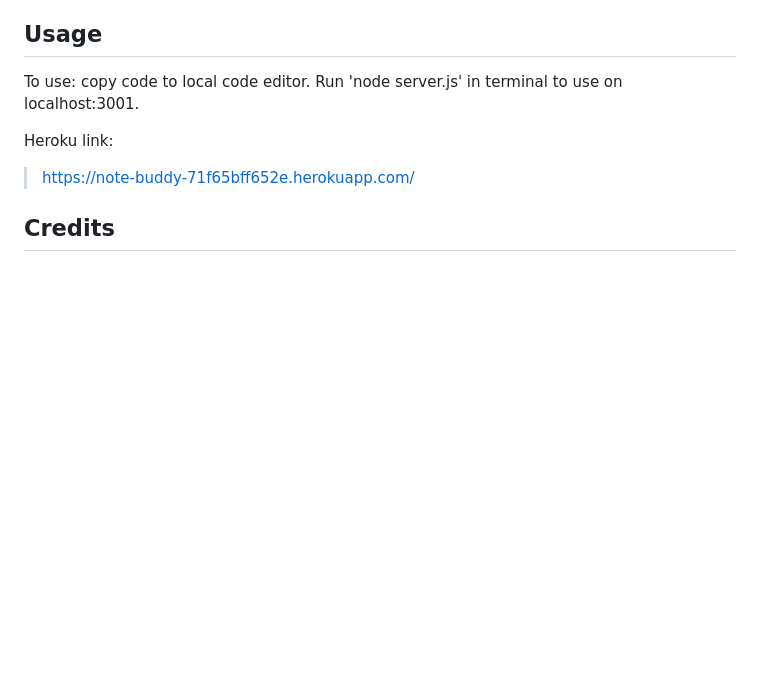
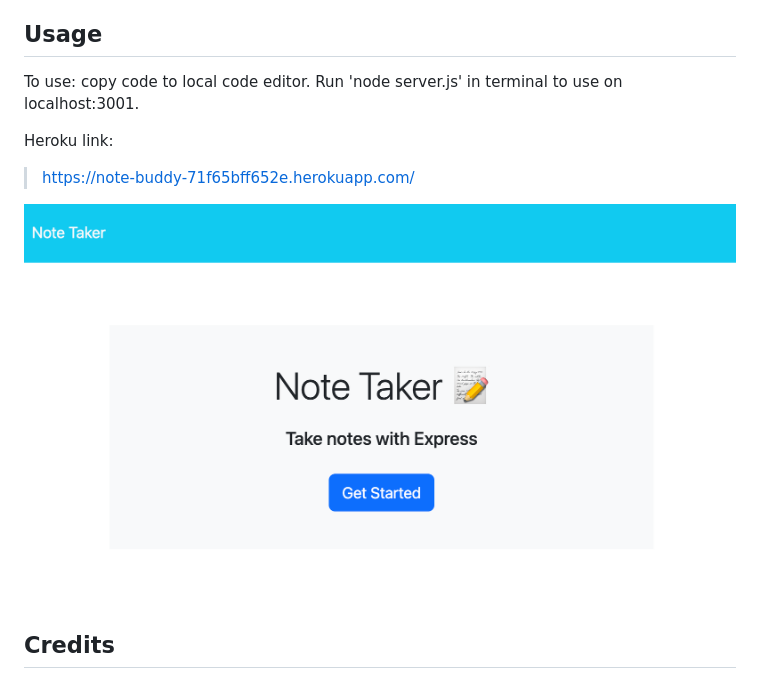
Before and after one commit to bentwhiskers/note-buddy, a Markdown page: README.md, the part around the change. Rendered like a GitHub page; pictures changed too: images/ss.png (added); blank space fills up the shorter version.

Commit message:
added heroku link and screenshot to readme

```diff
--- a/README.md
+++ b/README.md
@@ -16,6 +16,8 @@ To use: copy code to local code editor. Run 'node server.js' in terminal to use
 Heroku link:
 > https://note-buddy-71f65bff652e.herokuapp.com/
 
+<img src='./images/ss.png' alt='image of note taker app' />
+
 ## Credits
 apiRoutes.js - lines 34-41 are credited to: https://www.tabnine.com/code/javascript/functions/express/Express/delete
 
```
